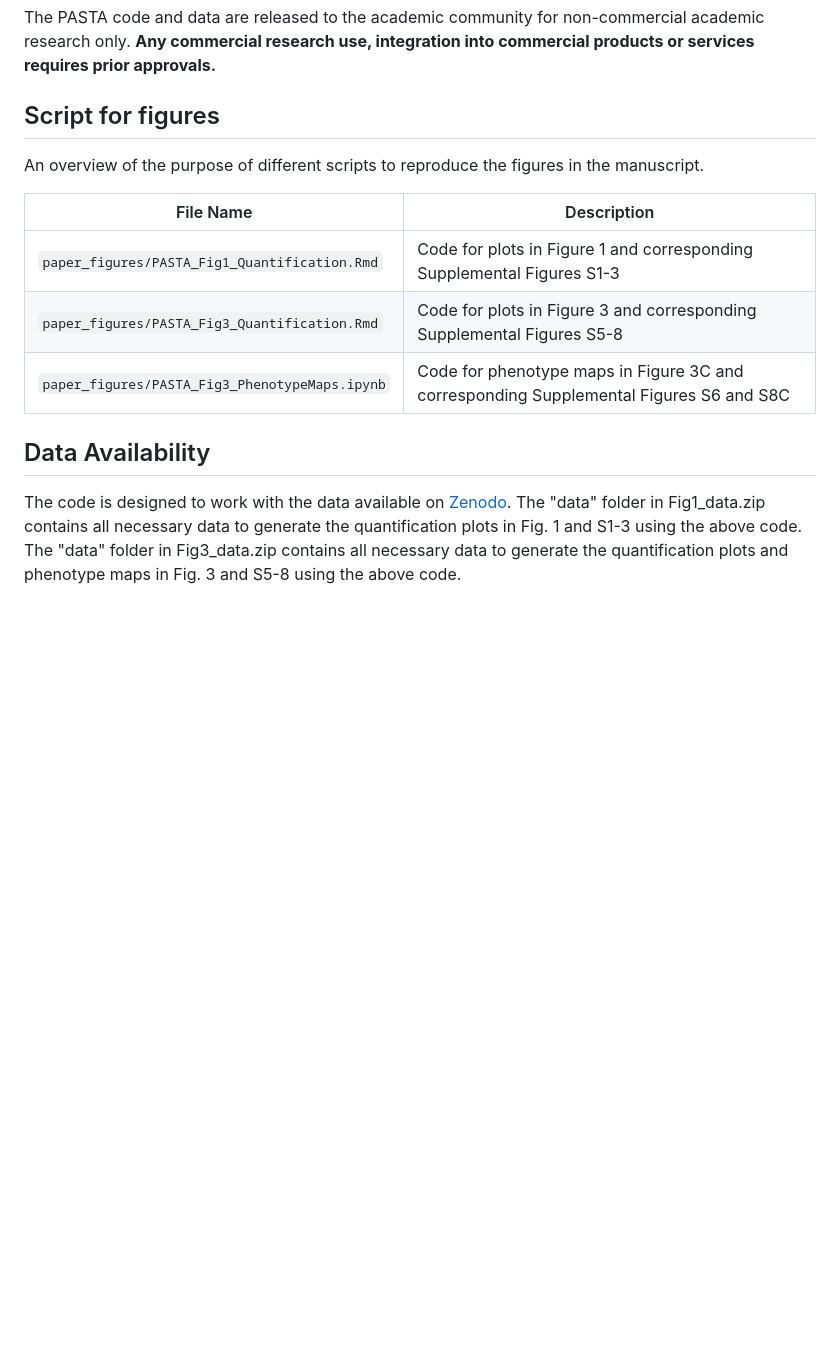
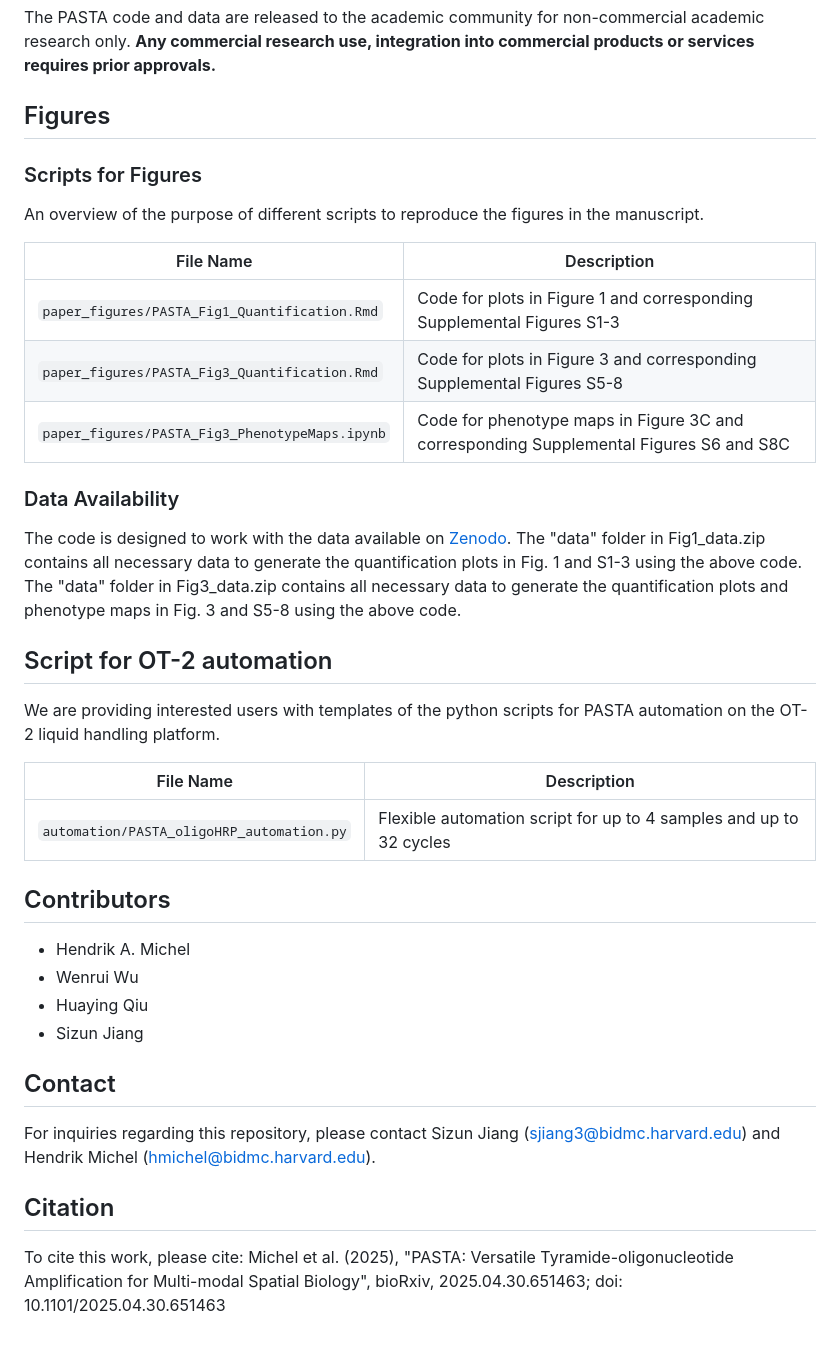
Before and after one commit to SizunJiangLab/PASTA, a Markdown page: README.md, the part around the change. Drawn GitHub-style; blank space fills up the shorter version.

Commit message:
Added OT-2 scripts

```diff
--- a/README.md
+++ b/README.md
@@ -17,8 +17,9 @@ The PASTA code and data are released to the academic community for non-commercia
 
 
 
-## Script for figures
+## Figures
 
+### Scripts for Figures
 An overview of the purpose of different scripts to reproduce the figures in the manuscript.
 
 
@@ -28,6 +29,31 @@ An overview of the purpose of different scripts to reproduce the figures in the
 | `paper_figures/PASTA_Fig3_Quantification.Rmd`                 | Code for plots in Figure 3 and corresponding Supplemental Figures S5-8    |
 | `paper_figures/PASTA_Fig3_PhenotypeMaps.ipynb`                | Code for phenotype maps in Figure 3C and corresponding Supplemental Figures S6 and S8C |
 
-## Data Availability
+### Data Availability
 
 The code is designed to work with the data available on [Zenodo](https://doi.org/10.5281/zenodo.18525925). The "data" folder in Fig1_data.zip contains all necessary data to generate the quantification plots in Fig. 1 and S1-3 using the above code. The "data" folder in Fig3_data.zip contains all necessary data to generate the quantification plots and phenotype maps in Fig. 3 and S5-8 using the above code.
+
+## Script for OT-2 automation
+
+We are providing interested users with templates of the python scripts for PASTA automation on the OT-2 liquid handling platform.
+
+
+| File Name                              | Description                                             |
+|----------------------------------------|---------------------------------------------------------|
+| `automation/PASTA_oligoHRP_automation.py`                | Flexible automation script for up to 4 samples and up to 32 cycles    |
+
+
+## Contributors
+- Hendrik A. Michel
+- Wenrui Wu
+- Huaying Qiu
+- Sizun Jiang
+
+## Contact
+
+For inquiries regarding this repository, please contact Sizun Jiang ([sjiang3@bidmc.harvard.edu](sjiang3@bidmc.harvard.edu)) and Hendrik Michel ([hmichel@bidmc.harvard.edu](hmichel@bidmc.harvard.edu)).
+
+## Citation
+
+To cite this work, please cite:
+Michel et al. (2025), "PASTA: Versatile Tyramide-oligonucleotide Amplification for Multi-modal Spatial Biology", bioRxiv, 2025.04.30.651463; doi: 10.1101/2025.04.30.651463
```
Also changed, not shown: automation/README.md (added, +177 -0 lines), automation/docs/12wellmap.png (added), automation/docs/deckmap.png (added), 4 other files.
